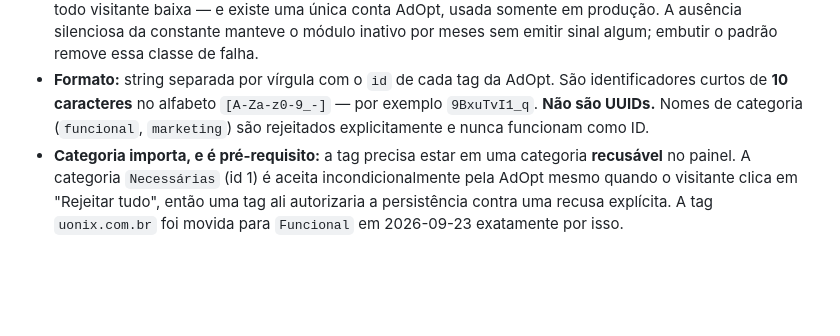
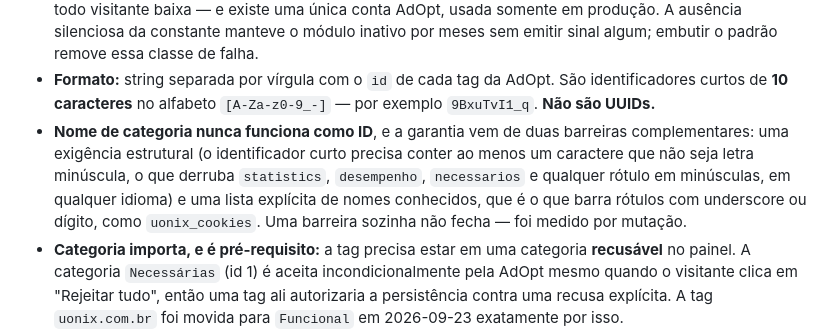
Before and after one commit to cassioln/uonix-site, a Markdown page: docs/ambientes.md, the part around the change. Rendered like a GitHub page; blank space fills up the shorter version.

Commit message:
docs(ambientes): precisar como a invariante de nome de categoria e garantida
O texto anterior dizia apenas que nomes de categoria sao "rejeitados
explicitamente", o que sugeria uma lista como unica barreira. Sao duas, e nenhuma
fecha sozinha: a estrutural derruba rotulos em minusculas em qualquer idioma, e a
lista explicita barra os que tem underscore ou digito, como uonix_cookies.

Co-Authored-By: Claude Opus 5 (1M context) <noreply@anthropic.com>

```diff
--- a/docs/ambientes.md
+++ b/docs/ambientes.md
@@ -52,8 +52,13 @@ O procedimento descrito rotacionava algo que nunca havia sido provisionado.
   meses sem emitir sinal algum; embutir o padrão remove essa classe de falha.
 - **Formato:** string separada por vírgula com o `id` de cada tag da AdOpt. São
   identificadores curtos de **10 caracteres** no alfabeto `[A-Za-z0-9_-]` — por exemplo
-  `9BxuTvI1_q`. **Não são UUIDs.** Nomes de categoria (`funcional`, `marketing`) são
-  rejeitados explicitamente e nunca funcionam como ID.
+  `9BxuTvI1_q`. **Não são UUIDs.**
+- **Nome de categoria nunca funciona como ID**, e a garantia vem de duas barreiras
+  complementares: uma exigência estrutural (o identificador curto precisa conter ao menos um
+  caractere que não seja letra minúscula, o que derruba `statistics`, `desempenho`,
+  `necessarios` e qualquer rótulo em minúsculas, em qualquer idioma) e uma lista explícita de
+  nomes conhecidos, que é o que barra rótulos com underscore ou dígito, como `uonix_cookies`.
+  Uma barreira sozinha não fecha — foi medido por mutação.
 - **Categoria importa, e é pré-requisito:** a tag precisa estar em uma categoria
   **recusável** no painel. A categoria `Necessárias` (id 1) é aceita incondicionalmente
   pela AdOpt mesmo quando o visitante clica em "Rejeitar tudo", então uma tag ali
```
